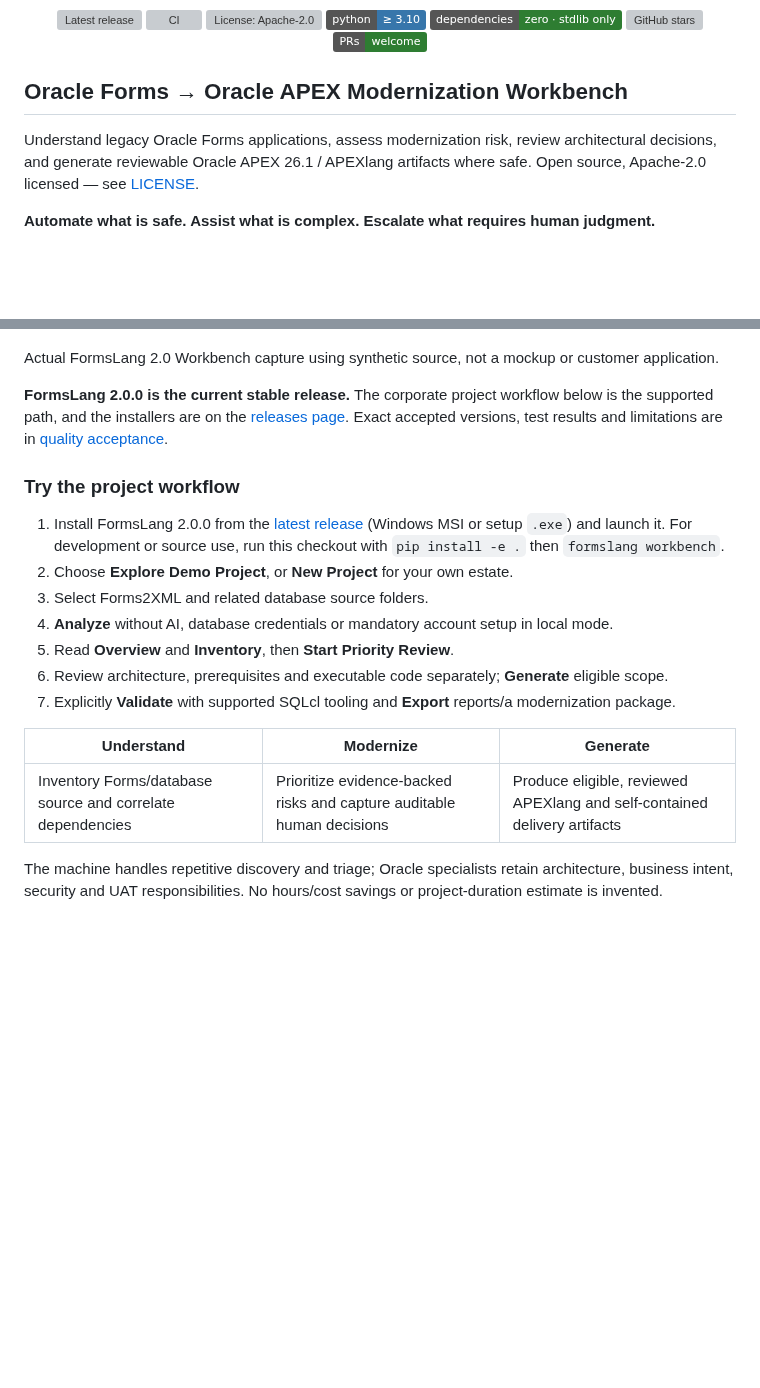
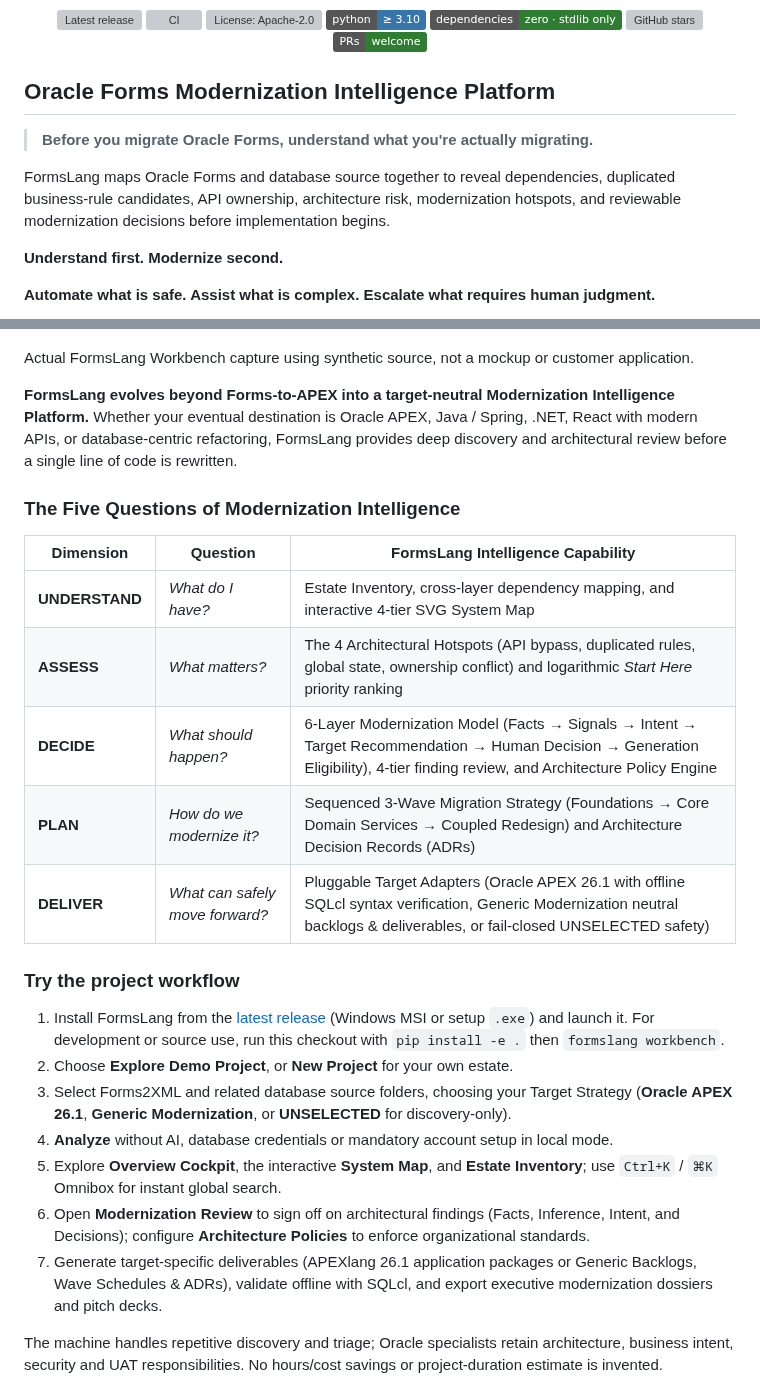
Before and after one commit to B2DEV-TECH/FormsLang, a Markdown page: README.md, 2 parts joined by grey strips. Rendered like a GitHub page; badges without logos; blank space fills up the shorter version; grey boxes are pictures that could not be loaded.

Commit message:
docs(readme): reposition FormsLang to Oracle Forms Modernization Intelligence Platform

```diff
--- a/README.md
+++ b/README.md
@@ -12,37 +12,43 @@
   <a href="CONTRIBUTING.md"><img src="https://img.shields.io/badge/PRs-welcome-2E7D32" alt="PRs welcome"></a>
 </p>
 
-## Oracle Forms → Oracle APEX Modernization Workbench
+## Oracle Forms Modernization Intelligence Platform
 
-Understand legacy Oracle Forms applications, assess modernization risk, review
-architectural decisions, and generate reviewable Oracle APEX 26.1 / APEXlang
-artifacts where safe. Open source, Apache-2.0 licensed — see [LICENSE](LICENSE).
+> **Before you migrate Oracle Forms, understand what you're actually migrating.**
+
+FormsLang maps Oracle Forms and database source together to reveal dependencies, duplicated business-rule candidates, API ownership, architecture risk, modernization hotspots, and reviewable modernization decisions before implementation begins.
+
+**Understand first. Modernize second.**
 
 **Automate what is safe. Assist what is complex. Escalate what requires human judgment.**
 
 ![Real project Overview using synthetic source](assets/screenshots/project-overview-2.png)
 
-Actual FormsLang 2.0 Workbench capture using synthetic source, not a mockup
+Actual FormsLang Workbench capture using synthetic source, not a mockup
 or customer application.
 
-**FormsLang 2.0.0 is the current stable release.** The corporate project workflow
-below is the supported path, and the installers are on the
-[releases page](https://github.com/B2DEV-TECH/FormsLang/releases/latest). Exact accepted
-versions, test results and limitations are in [quality acceptance](docs/quality-acceptance.md).
+**FormsLang evolves beyond Forms-to-APEX into a target-neutral Modernization Intelligence Platform.**
+Whether your eventual destination is Oracle APEX, Java / Spring, .NET, React with modern APIs, or database-centric refactoring, FormsLang provides deep discovery and architectural review before a single line of code is rewritten.
+
+### The Five Questions of Modernization Intelligence
+
+| Dimension | Question | FormsLang Intelligence Capability |
+|---|---|---|
+| **UNDERSTAND** | *What do I have?* | Estate Inventory, cross-layer dependency mapping, and interactive 4-tier SVG System Map |
+| **ASSESS** | *What matters?* | The 4 Architectural Hotspots (API bypass, duplicated rules, global state, ownership conflict) and logarithmic *Start Here* priority ranking |
+| **DECIDE** | *What should happen?* | 6-Layer Modernization Model (Facts → Signals → Intent → Target Recommendation → Human Decision → Generation Eligibility), 4-tier finding review, and Architecture Policy Engine |
+| **PLAN** | *How do we modernize it?* | Sequenced 3-Wave Migration Strategy (Foundations → Core Domain Services → Coupled Redesign) and Architecture Decision Records (ADRs) |
+| **DELIVER** | *What can safely move forward?* | Pluggable Target Adapters (Oracle APEX 26.1 with offline SQLcl syntax verification, Generic Modernization neutral backlogs & deliverables, or fail-closed UNSELECTED safety) |
 
 ### Try the project workflow
 
-1. Install FormsLang 2.0.0 from the [latest release](https://github.com/B2DEV-TECH/FormsLang/releases/latest) (Windows MSI or setup `.exe`) and launch it. For development or source use, run this checkout with `pip install -e .` then `formslang workbench`.
+1. Install FormsLang from the [latest release](https://github.com/B2DEV-TECH/FormsLang/releases/latest) (Windows MSI or setup `.exe`) and launch it. For development or source use, run this checkout with `pip install -e .` then `formslang workbench`.
 2. Choose **Explore Demo Project**, or **New Project** for your own estate.
-3. Select Forms2XML and related database source folders.
+3. Select Forms2XML and related database source folders, choosing your Target Strategy (**Oracle APEX 26.1**, **Generic Modernization**, or **UNSELECTED** for discovery-only).
 4. **Analyze** without AI, database credentials or mandatory account setup in local mode.
-5. Read **Overview** and **Inventory**, then **Start Priority Review**.
-6. Review architecture, prerequisites and executable code separately; **Generate** eligible scope.
-7. Explicitly **Validate** with supported SQLcl tooling and **Export** reports/a modernization package.
-
-| Understand | Modernize | Generate |
-|---|---|---|
-| Inventory Forms/database source and correlate dependencies | Prioritize evidence-backed risks and capture auditable human decisions | Produce eligible, reviewed APEXlang and self-contained delivery artifacts |
+5. Explore **Overview Cockpit**, the interactive **System Map**, and **Estate Inventory**; use `Ctrl+K` / `⌘K` Omnibox for instant global search.
+6. Open **Modernization Review** to sign off on architectural findings (Facts, Inference, Intent, and Decisions); configure **Architecture Policies** to enforce organizational standards.
+7. Generate target-specific deliverables (APEXlang 26.1 application packages or Generic Backlogs, Wave Schedules & ADRs), validate offline with SQLcl, and export executive modernization dossiers and pitch decks.
 
 The machine handles repetitive discovery and triage; Oracle specialists retain
 architecture, business intent, security and UAT responsibilities. No hours/cost
```
